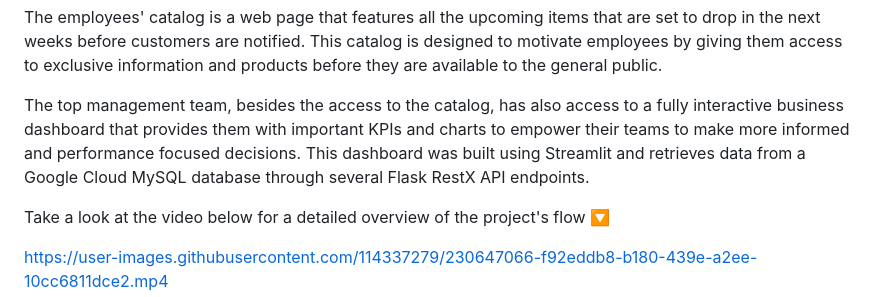
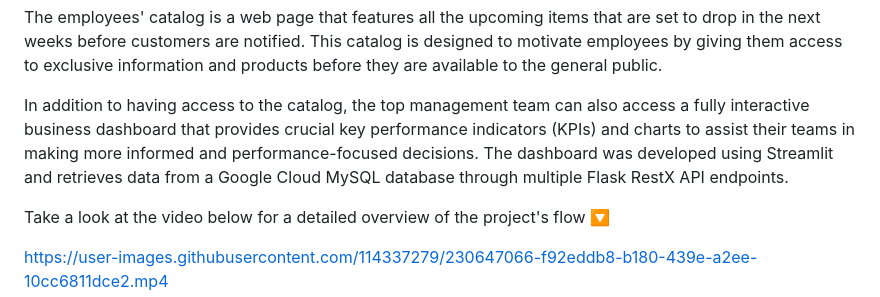
Before and after one commit to joaoaapinho/J-M-Corporate-Catalog-and-Business-Dashboard, a Markdown page: README.md, the part around the change. Rendered like a GitHub page.

Commit message:
📃 Final README fix

```diff
--- a/README.md
+++ b/README.md
@@ -27,7 +27,7 @@ In order to access either the catalog or the dashboard services, please use one
 
 The employees' catalog is a web page that features all the upcoming items that are set to drop in the next weeks before customers are notified. This catalog is designed to motivate employees by giving them access to exclusive information and products before they are available to the general public.
 
-The top management team, besides the access to the catalog, has also access to a fully interactive business dashboard that provides them with important KPIs and charts to empower their teams to make more informed and performance focused decisions. This dashboard was built using Streamlit and retrieves data from a Google Cloud MySQL database through several Flask RestX API endpoints.
+In addition to having access to the catalog, the top management team can also access a fully interactive business dashboard that provides crucial key performance indicators (KPIs) and charts to assist their teams in making more informed and performance-focused decisions. The dashboard was developed using Streamlit and retrieves data from a Google Cloud MySQL database through multiple Flask RestX API endpoints.
 
 Take a look at the video below for a detailed overview of the project's flow 🔽</p>
 
```
